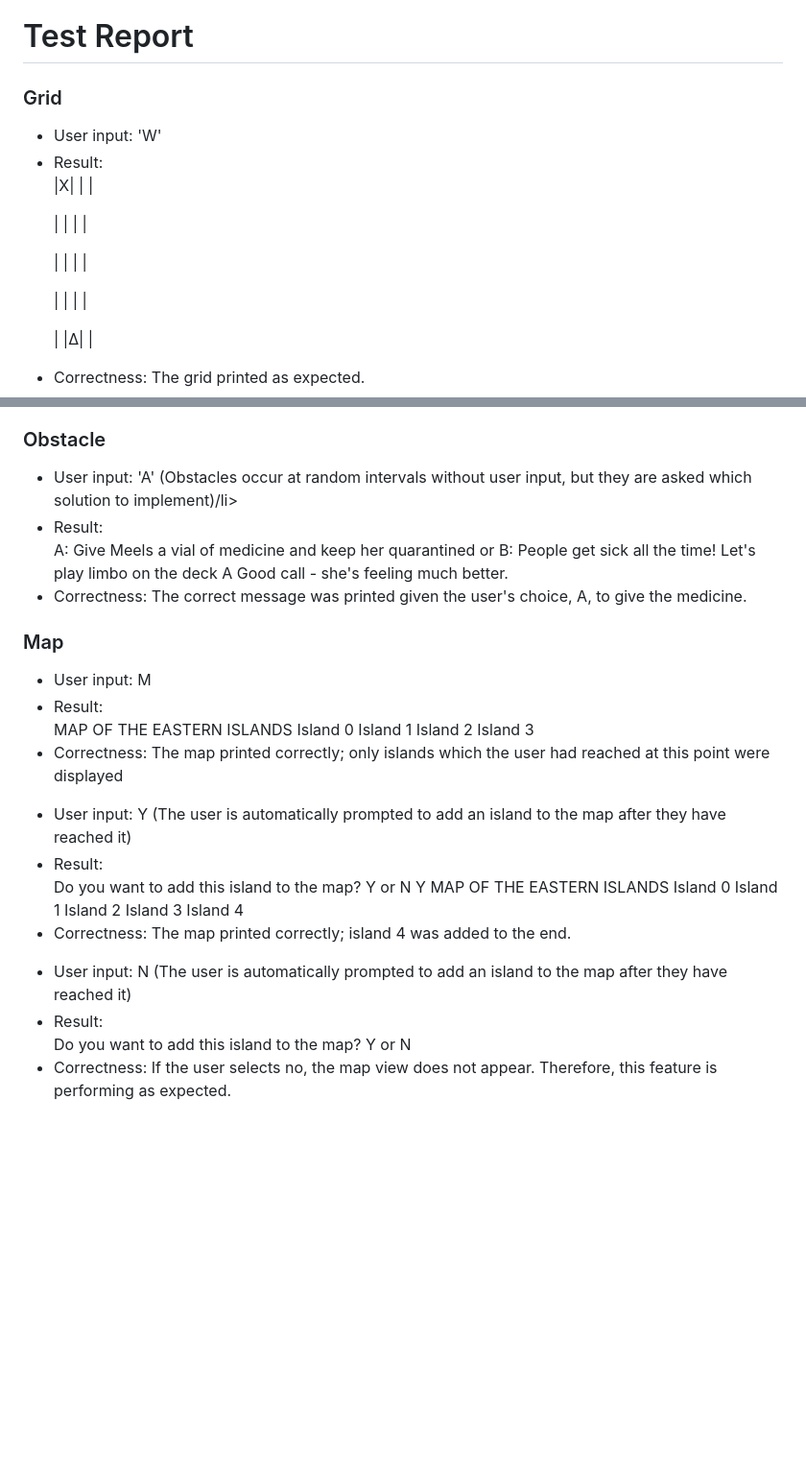
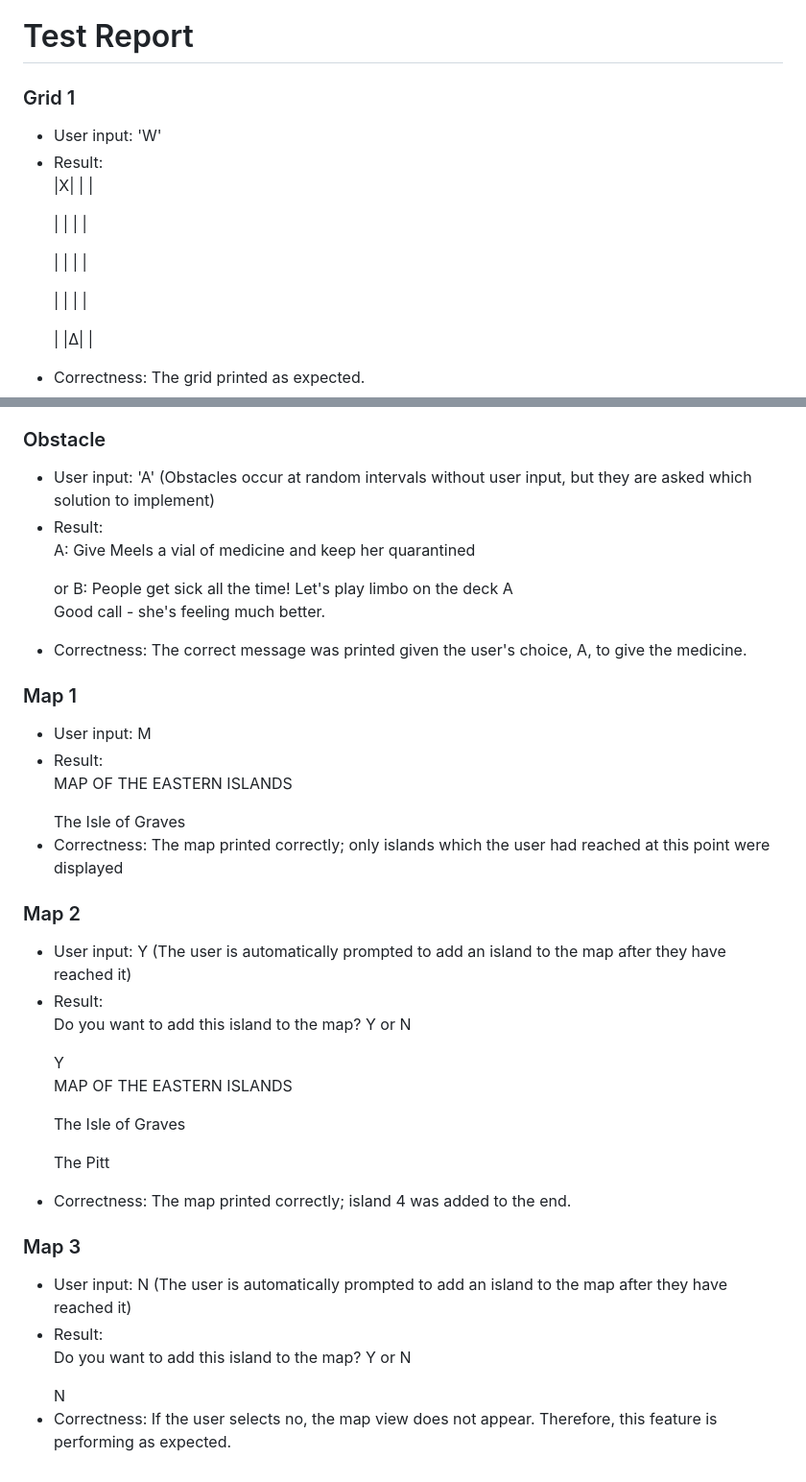
Before and after one commit to emutchek/MaraudersAtSea, a Markdown page: CMPU_203_PirateGame/doc/test-report.md, 2 parts joined by grey strips. Shown: that part at 96% size. Rendered like a GitHub page; blank space fills up the shorter version.

```diff
--- a/CMPU_203_PirateGame/doc/test-report.md
+++ b/CMPU_203_PirateGame/doc/test-report.md
@@ -1,6 +1,6 @@
 # Test Report
 
-### Grid
+### Grid 1
 <ul>
 <li>User input: 'W'</li>
 <li>Result:</li>
@@ -8,6 +8,5 @@
 <p>| | | |</p>
 <p>| | | |</p>
 <p>| | | |</p>
-<p>| |Δ| |
-</p>
+<p>| |Δ| |</p>
 <li>Correctness: The grid printed as expected.</li>
@@ -102,46 +107,42 @@ Medicine: 50 oz
 
 ### Obstacle
 <ul>
-<li>User input: 'A' (Obstacles occur at random intervals without user input, but they are asked which solution to implement)/li>
+<li>User input: 'A' (Obstacles occur at random intervals without user input, but they are asked which solution to implement)</li>
 <li>Result:</li>
-A: Give Meels a vial of medicine and keep her quarantined
+<p>A: Give Meels a vial of medicine and keep her quarantined</p>
 or
 B: People get sick all the time! Let's play limbo on the deck
 A
-Good call - she's feeling much better.
+<p>Good call - she's feeling much better.</p>
 <li>Correctness: The correct message was printed given the user's choice, A, to give the medicine.</li>
 </ul>
 
-### Map
+### Map 1
 <ul>
 <li>User input: M</li>
 <li>Result:</li>
-MAP OF THE EASTERN ISLANDS
-Island 0
-Island 1
-Island 2
-Island 3
+<p>MAP OF THE EASTERN ISLANDS</p>
+The Isle of Graves
 <li>Correctness: The map printed correctly; only islands which the user had reached at this point were displayed</li>
 </ul>
 
+### Map 2
 <ul>
 <li>User input: Y (The user is automatically prompted to add an island to the map after they have reached it)</li>
 <li>Result:</li>
-Do you want to add this island to the map? Y or N
+<p>Do you want to add this island to the map? Y or N</p>
 Y
-MAP OF THE EASTERN ISLANDS
-Island 0
-Island 1
-Island 2
-Island 3
-Island 4
+<p>MAP OF THE EASTERN ISLANDS</p>
+<p>The Isle of Graves</p>
+<p>The Pitt</p>
 <li>Correctness: The map printed correctly; island 4 was added to the end.</li>
 </ul>
 
+### Map 3
 <ul>
 <li>User input: N (The user is automatically prompted to add an island to the map after they have reached it)</li>
 <li>Result:</li>
-Do you want to add this island to the map? Y or N
-
+<p>Do you want to add this island to the map? Y or N</p>
+N
 <li>Correctness: If the user selects no, the map view does not appear. Therefore, this feature is performing as expected.</li>
 </ul>
```
Also changed, not shown: other parts of CMPU_203_PirateGame/doc/test-report.md (+24 -18 lines), CMPU_203_PirateGame/doc/design.md (+2 -2 lines).
